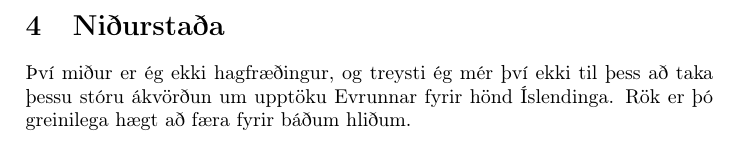
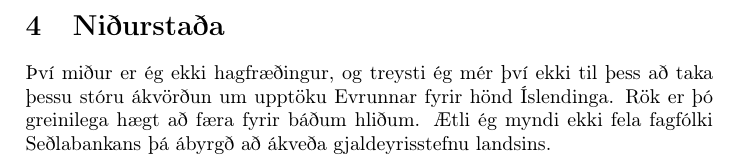
Before and after one commit to ArniDagur/Island-og-Evran, a LaTeX document (ritgerd.tex): part of page 4 of 5, cut so that both start at the same text. Compiled offline with pdfLaTeX.

Commit message:
Append ending

```diff
--- a/ritgerd.tex
+++ b/ritgerd.tex
@@ -89,7 +89,7 @@ Bæði þessi vandamál Grikklands höfðu líklega ekki orðið ef miðstjórn
 
 \section{Niðurstaða}
 
-Því miður er ég ekki hagfræðingur, og treysti ég mér því ekki til þess að taka þessu stóru ákvörðun um upptöku Evrunnar fyrir hönd Íslendinga. Rök er þó greinilega hægt að færa fyrir báðum hliðum.
+Því miður er ég ekki hagfræðingur, og treysti ég mér því ekki til þess að taka þessu stóru ákvörðun um upptöku Evrunnar fyrir hönd Íslendinga. Rök er þó greinilega hægt að færa fyrir báðum hliðum. Ætli ég myndi ekki fela fagfólki Seðlabankans þá ábyrgð að ákveða gjaldeyrisstefnu landsins.
 
 \newpage
 \bibliography{bibliography}
```
Also changed, not shown: ritgerd.pdf.
